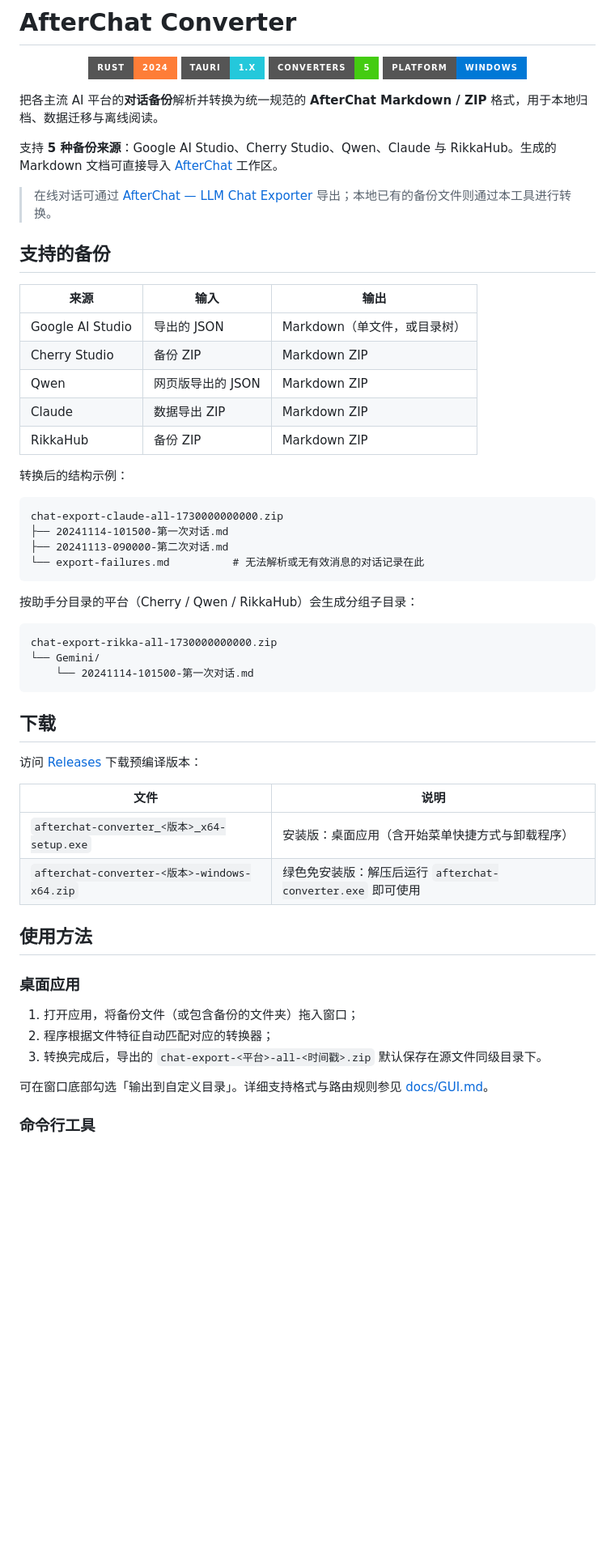
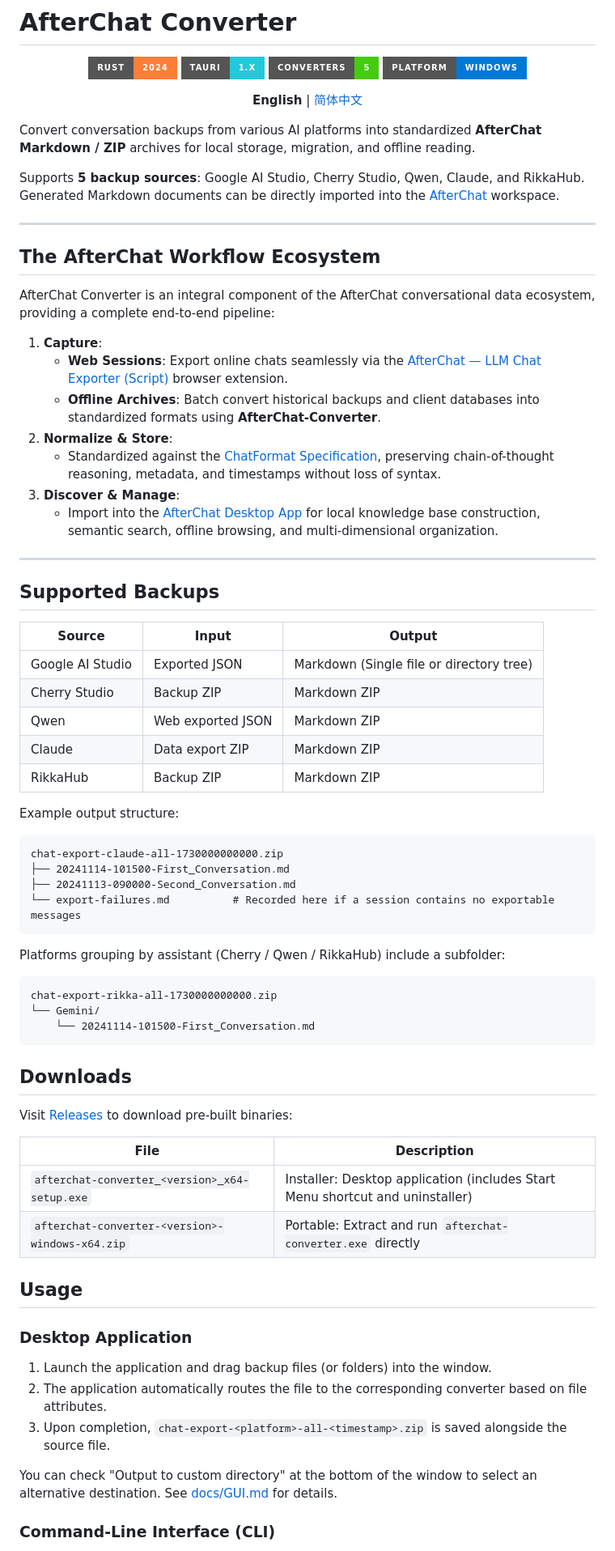
Before and after one commit to AfterThink/AfterChat-Converter, a Markdown page: README.md, the part around one of its changes. Shown at 81% size. Rendered like a GitHub page; badges without logos; blank space fills up the shorter version.

Commit message:
docs: 转正英文主 README 并新增 README_zh.md 双语支持

````diff
--- a/README.md
+++ b/README.md
@@ -7,57 +7,75 @@
   <img src="https://img.shields.io/badge/Platform-Windows-0078D6?style=for-the-badge&logo=windows" alt="Windows" />
 </p>
 
-把各主流 AI 平台的**对话备份**解析并转换为统一规范的 **AfterChat Markdown / ZIP** 格式，用于本地归档、数据迁移与离线阅读。
+<p align="center">
+  <strong>English</strong> | <a href="README_zh.md">简体中文</a>
+</p>
 
-支持 **5 种备份来源**：Google AI Studio、Cherry Studio、Qwen、Claude 与 RikkaHub。生成的 Markdown 文档可直接导入 [AfterChat](https://github.com/AfterThink/AfterChat-App-Download) 工作区。
+Convert conversation backups from various AI platforms into standardized **AfterChat Markdown / ZIP** archives for local storage, migration, and offline reading.
 
-> 在线对话可通过 [AfterChat — LLM Chat Exporter](https://github.com/AfterThink/AfterChat-Script) 导出；本地已有的备份文件则通过本工具进行转换。
+Supports **5 backup sources**: Google AI Studio, Cherry Studio, Qwen, Claude, and RikkaHub. Generated Markdown documents can be directly imported into the [AfterChat](https://github.com/AfterThink/AfterChat-App-Download) workspace.
 
-## 支持的备份
+---
 
-| 来源 | 输入 | 输出 |
+## The AfterChat Workflow Ecosystem
+
+AfterChat Converter is an integral component of the AfterChat conversational data ecosystem, providing a complete end-to-end pipeline:
+
+1. **Capture**:
+   - **Web Sessions**: Export online chats seamlessly via the [AfterChat — LLM Chat Exporter (Script)](https://github.com/AfterThink/AfterChat-Script) browser extension.
+   - **Offline Archives**: Batch convert historical backups and client databases into standardized formats using **AfterChat-Converter**.
+2. **Normalize & Store**:
+   - Standardized against the [ChatFormat Specification](./docs/CHATFORMAT.md), preserving chain-of-thought reasoning, metadata, and timestamps without loss of syntax.
+3. **Discover & Manage**:
+   - Import into the [AfterChat Desktop App](https://github.com/AfterThink/AfterChat-App-Download) for local knowledge base construction, semantic search, offline browsing, and multi-dimensional organization.
+
+---
+
+## Supported Backups
+
+| Source | Input | Output |
 | --- | --- | --- |
-| Google AI Studio | 导出的 JSON | Markdown（单文件，或目录树） |
-| Cherry Studio | 备份 ZIP | Markdown ZIP |
-| Qwen | 网页版导出的 JSON | Markdown ZIP |
-| Claude | 数据导出 ZIP | Markdown ZIP |
-| RikkaHub | 备份 ZIP | Markdown ZIP |
+| Google AI Studio | Exported JSON | Markdown (Single file or directory tree) |
+| Cherry Studio | Backup ZIP | Markdown ZIP |
+| Qwen | Web exported JSON | Markdown ZIP |
+| Claude | Data export ZIP | Markdown ZIP |
+| RikkaHub | Backup ZIP | Markdown ZIP |
 
-转换后的结构示例：
+Example output structure:
 
 ```
 chat-export-claude-all-1730000000000.zip
-├── 20241114-101500-第一次对话.md
-├── 20241113-090000-第二次对话.md
-└── export-failures.md          # 无法解析或无有效消息的对话记录在此
+├── 20241114-101500-First_Conversation.md
+├── 20241113-090000-Second_Conversation.md
+└── export-failures.md          # Recorded here if a session contains no exportable messages
 ```
 
-按助手分目录的平台（Cherry / Qwen / RikkaHub）会生成分组子目录：
+Platforms grouping by assistant (Cherry / Qwen / RikkaHub) include a subfolder:
 
 ```
 chat-export-rikka-all-1730000000000.zip
 └── Gemini/
-    └── 20241114-101500-第一次对话.md
+    └── 20241114-101500-First_Conversation.md
 ```
 
-## 下载
+## Downloads
 
-访问 [Releases](https://github.com/AfterThink/AfterChat-Converter/releases) 下载预编译版本：
+Visit [Releases](https://github.com/AfterThink/AfterChat-Converter/releases) to download pre-built binaries:
 
-| 文件 | 说明 |
+| File | Description |
 | --- | --- |
-| `afterchat-converter_<版本>_x64-setup.exe` | 安装版：桌面应用（含开始菜单快捷方式与卸载程序） |
-| `afterchat-converter-<版本>-windows-x64.zip` | 绿色免安装版：解压后运行 `afterchat-converter.exe` 即可使用 |
+| `afterchat-converter_<version>_x64-setup.exe` | Installer: Desktop application (includes Start Menu shortcut and uninstaller) |
+| `afterchat-converter-<version>-windows-x64.zip` | Portable: Extract and run `afterchat-converter.exe` directly |
 
-## 使用方法
+## Usage
 
-### 桌面应用
+### Desktop Application
 
-1. 打开应用，将备份文件（或包含备份的文件夹）拖入窗口；
-2. 程序根据文件特征自动匹配对应的转换器；
-3. 转换完成后，导出的 `chat-export-<平台>-all-<时间戳>.zip` 默认保存在源文件同级目录下。
+1. Launch the application and drag backup files (or folders) into the window.
+2. The application automatically routes the file to the corresponding converter based on file attributes.
+3. Upon completion, `chat-export-<platform>-all-<timestamp>.zip` is saved alongside the source file.
 
-可在窗口底部勾选「输出到自定义目录」。详细支持格式与路由规则参见 [docs/GUI.md](./docs/GUI.md)。
+You can check "Output to custom directory" at the bottom of the window to select an alternative destination. See [docs/GUI.md](./docs/GUI.md) for details.
 
-### 命令行工具
+### Command-Line Interface (CLI)
 
````
Also changed, not shown: other parts of README.md (+19 -19 lines), README_zh.md (added, +120 -0 lines).
